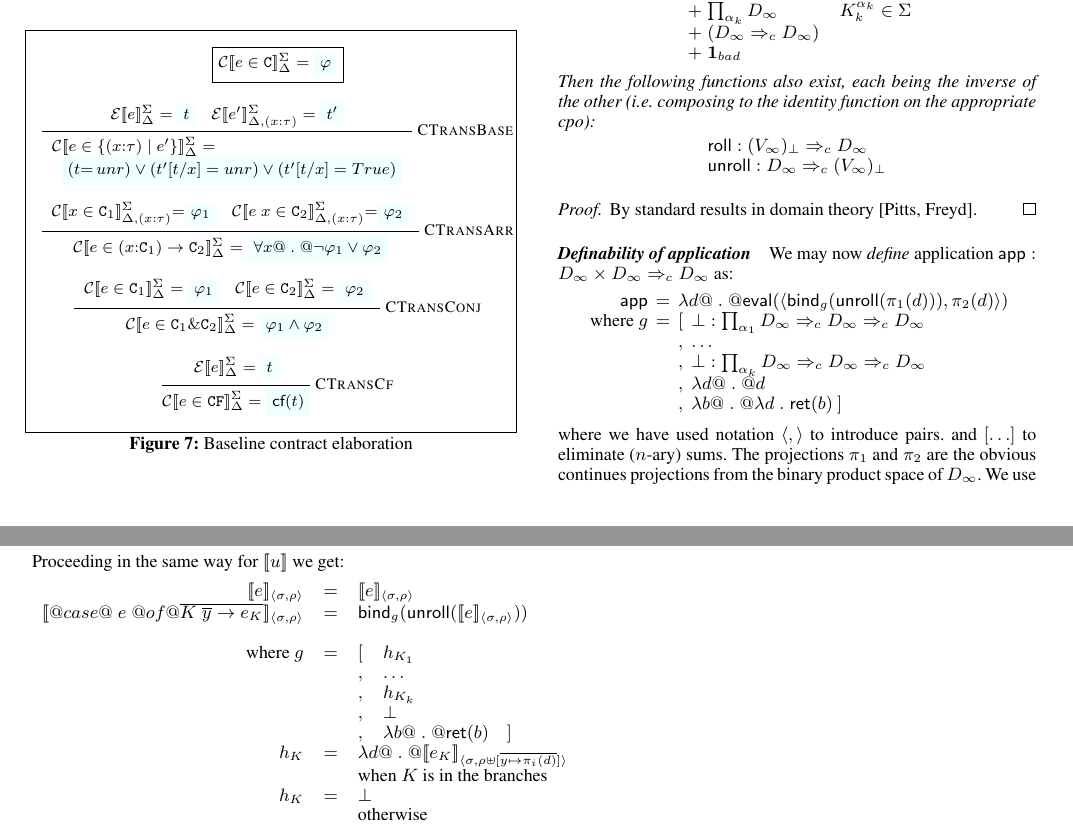
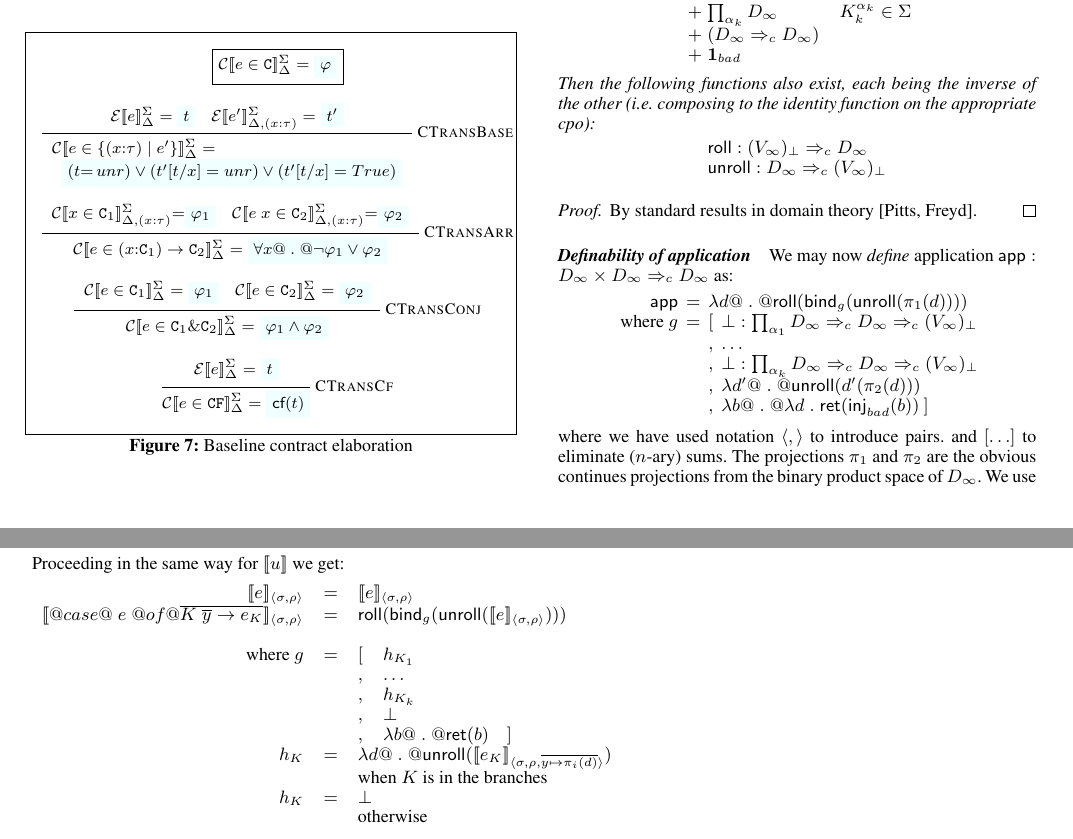
Before and after one commit to danr/halt, a LaTeX paper (techreport/hcc-techreport.tex): two parts of pages 3 and 4 of 4, joined at a grey line, cut so that both start at the same text. Compiled offline with pdfLaTeX; a missing font is replaced by an installed copy or a similar font; a LaTeX package or settings file that is missing is left out.

Commit message:
Fixing errors in the denot. semantics section.

```diff
--- a/techreport/hcc-techreport.tex
+++ b/techreport/hcc-techreport.tex
@@ -683,12 +683,12 @@ function on the appropriate cpo):
 We may now {\em define} application $\dapp : D_\infty \times D_\infty =>_c D_\infty$ as:
 {\setlength{\arraycolsep}{2pt}
 \[\begin{array}{rcll}
-   \dapp & = & \multicolumn{2}{l}{\dlambda d @.@ \eval (\langle \bind_g (\unroll(\pi_1(d))), \pi_2(d) \rangle)} \\
-   \text{ where } g & = &  [ & \bot : \prod_{\ar_1}{D_\infty} =>_c D_\infty =>_c D_\infty \\
+   \dapp & = & \multicolumn{2}{l}{\dlambda d @.@ \roll(\bind_g (\unroll (\pi_1(d))))} \\
+   \text{ where } g & = &  [ & \bot : \prod_{\ar_1}{D_\infty} =>_c D_\infty =>_c (V_\infty)_\bot \\
                     &   &  , & \ldots \\
-                    &   &  , & \bot : \prod_{\ar_k}{D_\infty} =>_c D_\infty =>_c D_\infty \\
-                    &   &  , & \dlambda d @.@ d \\
-                    &   &  , & \dlambda b @.@ \dlambda d. \ret(b)\hspace{2pt} ]
+                    &   &  , & \bot : \prod_{\ar_k}{D_\infty} =>_c D_\infty =>_c (V_\infty)_\bot \\
+                    &   &  , & \dlambda d' @.@ \unroll(d'(\pi_2(d))) \\
+                    &   &  , & \dlambda b @.@ \dlambda d. \ret(\inj{bad}(b))\hspace{2pt} ]
 \end{array}\]}%
 where we have used notation $\langle , \rangle$ to introduce pairs. and $[\ldots]$ to eliminate ($n$-ary) sums.
 The projections $\pi_1$ and $\pi_2$ are the obvious continues projections from the binary product space of $D_{\infty}$.
@@ -729,13 +729,13 @@ out $\sigma$ and $\pi_2$ for projecting out $\rho$) but that is fine, since $\ti
 Proceeding in the same way for $[\![u]\!]$ we get:
 \[\begin{array}{rcll}
   \interp{e}{\sigma}{\rho} & = & \multicolumn{2}{l}{\interp{e}{\sigma}{\rho}} \\
-  \interp{@case@\;e\;@of@ \ol{ K\;\ys -> e_K}}{\sigma}{\rho} & = & \multicolumn{2}{l}{\bind_{g} (\unroll(\interp{e}{\sigma}{\rho}))} \\ \\
+  \interp{@case@\;e\;@of@ \ol{ K\;\ys -> e_K}}{\sigma}{\rho} & = & \multicolumn{2}{l}{\roll(\bind_{g} (\unroll(\interp{e}{\sigma}{\rho})))} \\ \\
   \text{ where } g  & = & [ & h_{K_1} \\
                     &   & , & \ldots \\
                     &   & , & h_{K_k} \\
                     &   & , & \bot \\
                     &   & , & \dlambda b @.@ \ret(b) \quad ] \\
-              h_{K} & =  & \multicolumn{2}{l}{\dlambda d @.@ \interp{e_K}{\sigma}{\rho \uplus [\ol{y |-> \pi_i(d)}]}} \\
+              h_{K} & =  & \multicolumn{2}{l}{\dlambda d @.@ \unroll(\interp{e_K}{\sigma}{\rho, \ol{y |-> \pi_i(d)}})} \\
                     &   & \multicolumn{2}{l}{\text{when } K \text{ is in the branches}} \\
               h_{K}  & = & \multicolumn{2}{l}{\bot } \\
                     &   & \multicolumn{2}{l}{\text{otherwise}}
```
